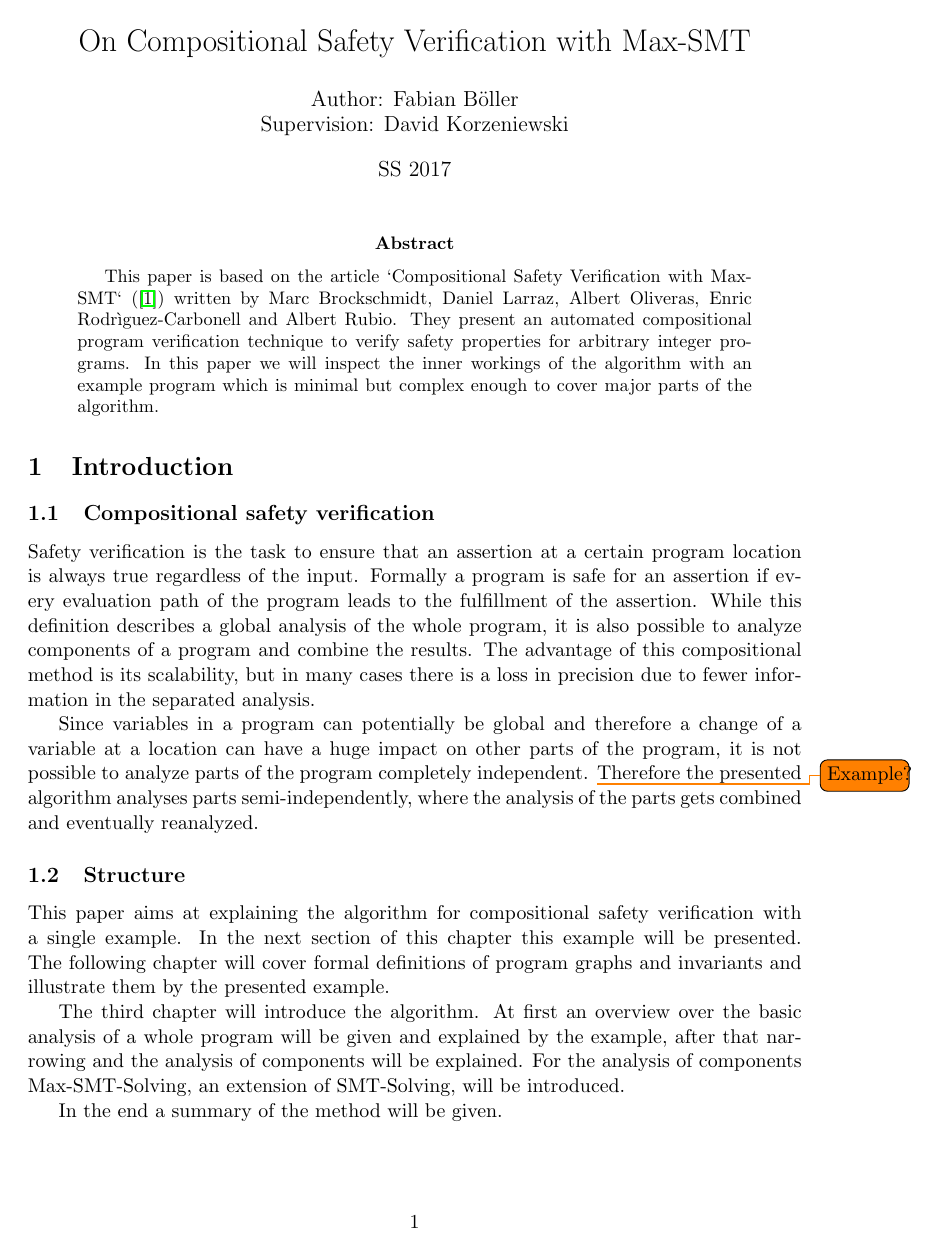
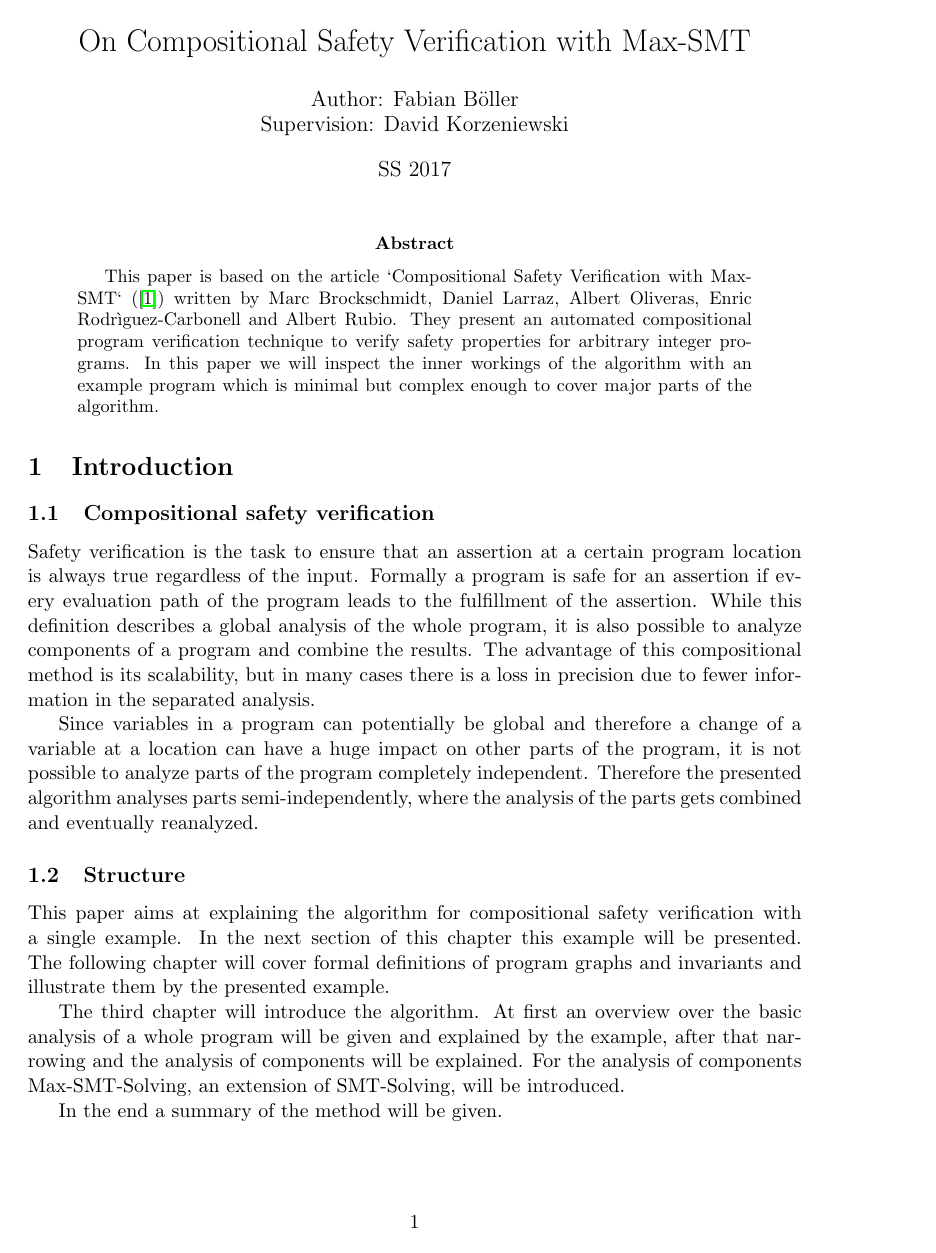
Before and after one commit to fboeller/paper-compositional-safety-verification, LaTeX slides (script/main.tex, which reads script/introduction.tex): page 1 of 10. Compiled offline with pdfLaTeX.

Commit message:
Removed todo

```diff
--- a/script/introduction.tex
+++ b/script/introduction.tex
@@ -8,7 +8,7 @@ Formally a program is safe for an assertion if every evaluation path of the prog
 While this definition describes a global analysis of the whole program, it is also possible to analyze components of a program and combine the results.
 The advantage of this compositional method is its scalability, but in many cases there is a loss in precision due to fewer information in the separated analysis.
 
-Since variables in a program can potentially be global and therefore a change of a variable at a location can have a huge impact on other parts of the program, it is not possible to analyze parts of the program completely independent. \todo{Example?}
+Since variables in a program can potentially be global and therefore a change of a variable at a location can have a huge impact on other parts of the program, it is not possible to analyze parts of the program completely independent.
 Therefore the presented algorithm analyses parts semi-independently, where the analysis of the parts gets combined and eventually reanalyzed.
 
 \subsection{Structure}
```
